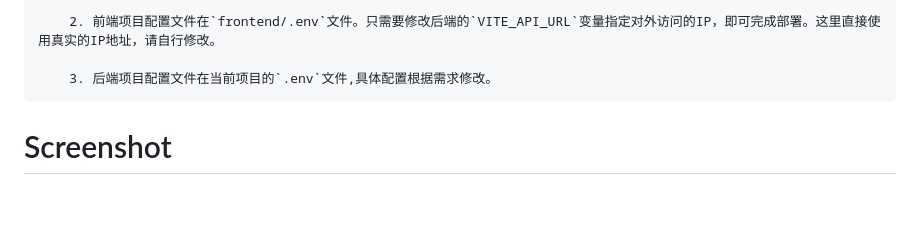
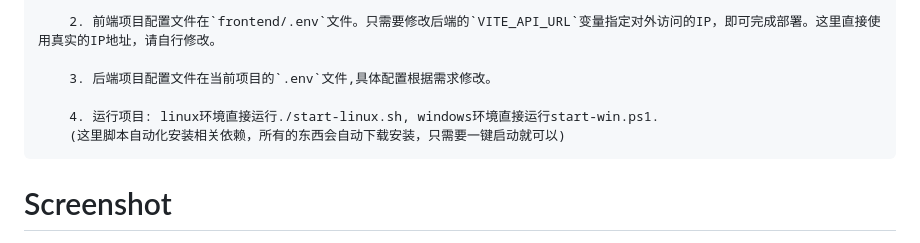
Before and after one commit to gcggcg/inland-valuecell, a Markdown page: README.md, the part around the change. Drawn GitHub-style; blank space fills up the shorter version.

Commit message:
文档完善部署方式

````diff
--- a/README.md
+++ b/README.md
@@ -59,6 +59,9 @@ Welcome to join our Discord community to share feedback and issues you encounter
     2. 前端项目配置文件在`frontend/.env`文件。只需要修改后端的`VITE_API_URL`变量指定对外访问的IP，即可完成部署。这里直接使用真实的IP地址，请自行修改。
 
     3. 后端项目配置文件在当前项目的`.env`文件,具体配置根据需求修改。
+
+    4. 运行项目: linux环境直接运行./start-linux.sh, windows环境直接运行start-win.ps1.
+    (这里脚本自动化安装相关依赖，所有的东西会自动下载安装，只需要一键启动就可以)
 ```
 
 # Screenshot
````
